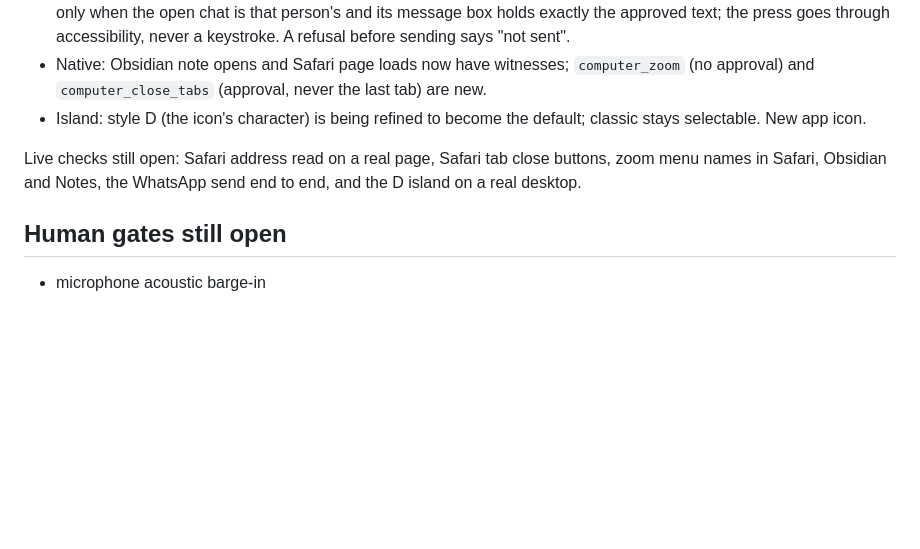
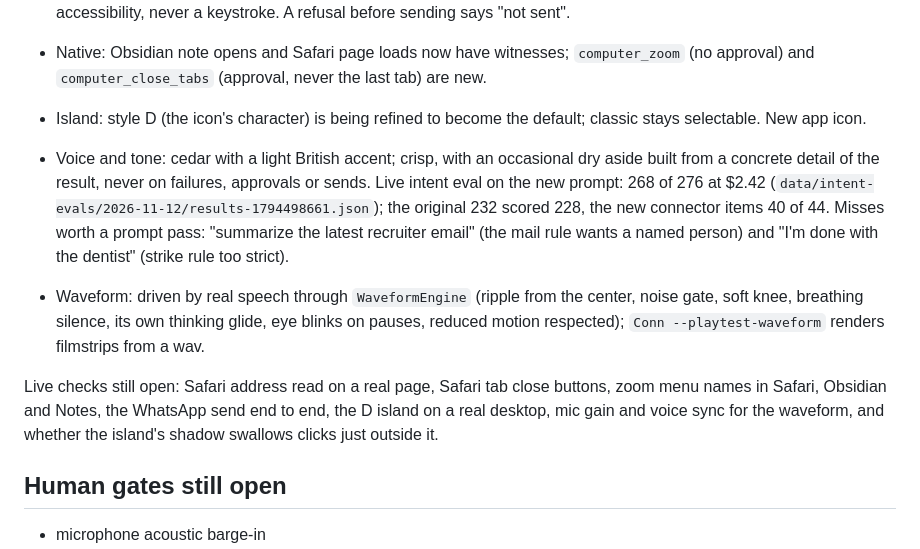
Before and after one commit to samay58/conn, a Markdown page: docs/NEXT-SESSION.md, the part around the change. GitHub-like rendering; blank space fills up the shorter version.

Commit message:
Record the voice, the eval result and the waveform in the next-session notes
Co-Authored-By: Claude Opus 5.5 <noreply@anthropic.com>

```diff
--- a/docs/NEXT-SESSION.md
+++ b/docs/NEXT-SESSION.md
@@ -121,7 +121,10 @@ reads, which now answer in 0.1 to 0.3 seconds. Measure it before keeping it.
 - Native: Obsidian note opens and Safari page loads now have witnesses; `computer_zoom` (no approval) and `computer_close_tabs` (approval, never the last tab) are new.
 - Island: style D (the icon's character) is being refined to become the default; classic stays selectable. New app icon.
 
-Live checks still open: Safari address read on a real page, Safari tab close buttons, zoom menu names in Safari, Obsidian and Notes, the WhatsApp send end to end, and the D island on a real desktop.
+- Voice and tone: cedar with a light British accent; crisp, with an occasional dry aside built from a concrete detail of the result, never on failures, approvals or sends. Live intent eval on the new prompt: 268 of 276 at $2.42 (`data/intent-evals/2026-11-12/results-1794498661.json`); the original 232 scored 228, the new connector items 40 of 44. Misses worth a prompt pass: "summarize the latest recruiter email" (the mail rule wants a named person) and "I'm done with the dentist" (strike rule too strict).
+- Waveform: driven by real speech through `WaveformEngine` (ripple from the center, noise gate, soft knee, breathing silence, its own thinking glide, eye blinks on pauses, reduced motion respected); `Conn --playtest-waveform` renders filmstrips from a wav.
+
+Live checks still open: Safari address read on a real page, Safari tab close buttons, zoom menu names in Safari, Obsidian and Notes, the WhatsApp send end to end, the D island on a real desktop, mic gain and voice sync for the waveform, and whether the island's shadow swallows clicks just outside it.
 
 ## Human gates still open
 
```
